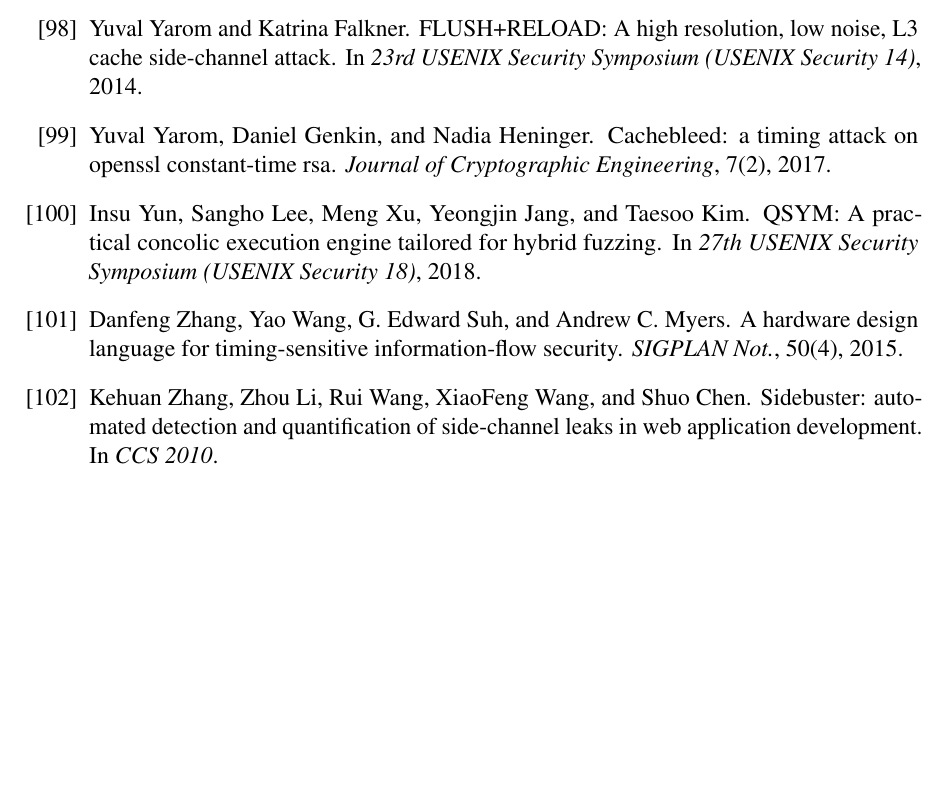
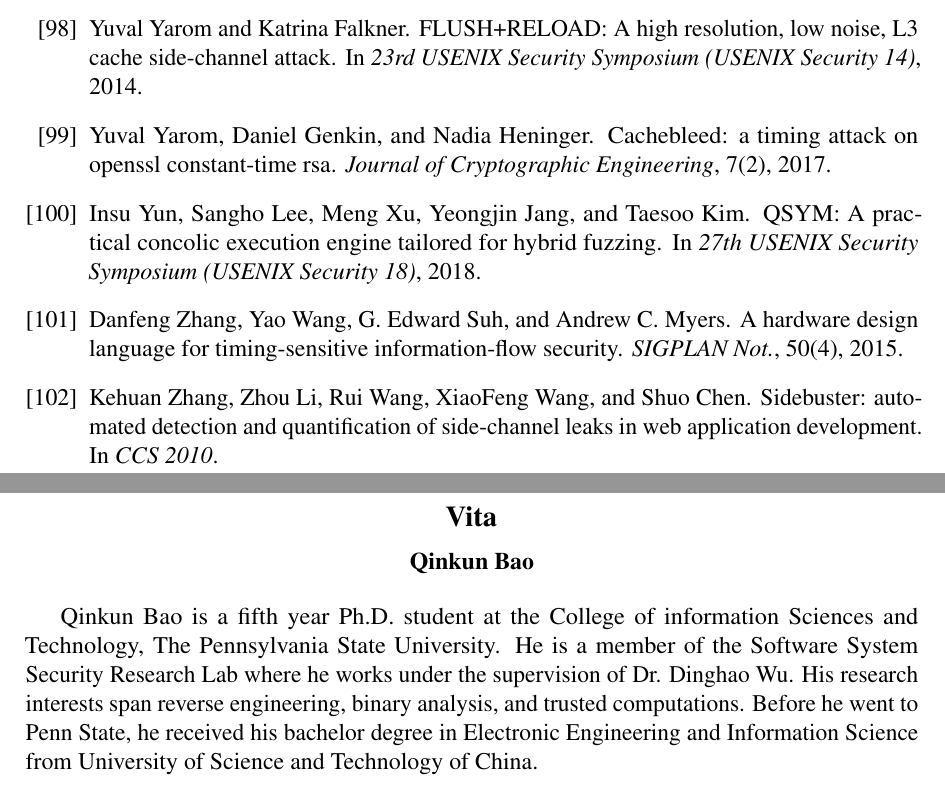
Before and after one commit to qinkunbao/Thesis, a LaTeX thesis (Qinkun-Dissertation.tex, which reads SupplementaryMaterial/Vita.tex): part of page 107 of 107 before the commit and two parts of pages 107 and 108 of 108 after it, the two joined at a grey line, cut so that both start at the same text, the shorter picture padded with empty space. Compiled offline with pdfLaTeX; a missing bibliography style is replaced by a similar one.

Commit message:
Updates from Overleaf

```diff
--- a/Qinkun-Dissertation.tex
+++ b/Qinkun-Dissertation.tex
@@ -485,6 +485,6 @@
 \backmatter
 
 % Vita
-%\vita{SupplementaryMaterial/Vita}
+\vita{SupplementaryMaterial/Vita}
 
 \end{document}
--- a/SupplementaryMaterial/Vita.tex
+++ b/SupplementaryMaterial/Vita.tex
@@ -1,3 +1,6 @@
 % Place your vita below.
 
-The details of my childhood are inconsequential.
+Qinkun Bao is a fifth year Ph.D. student at the College of information Sciences
+and Technology, The Pennsylvania State University. He is a member of the Software
+System Security Research Lab where he works under the supervision of Dr. Dinghao Wu.
+His research interests span reverse engineering, binary analysis, and trusted computations. Before he went to Penn State, he received his bachelor degree in Electronic Engineering and Information Science from University of Science and Technology of China.
```
